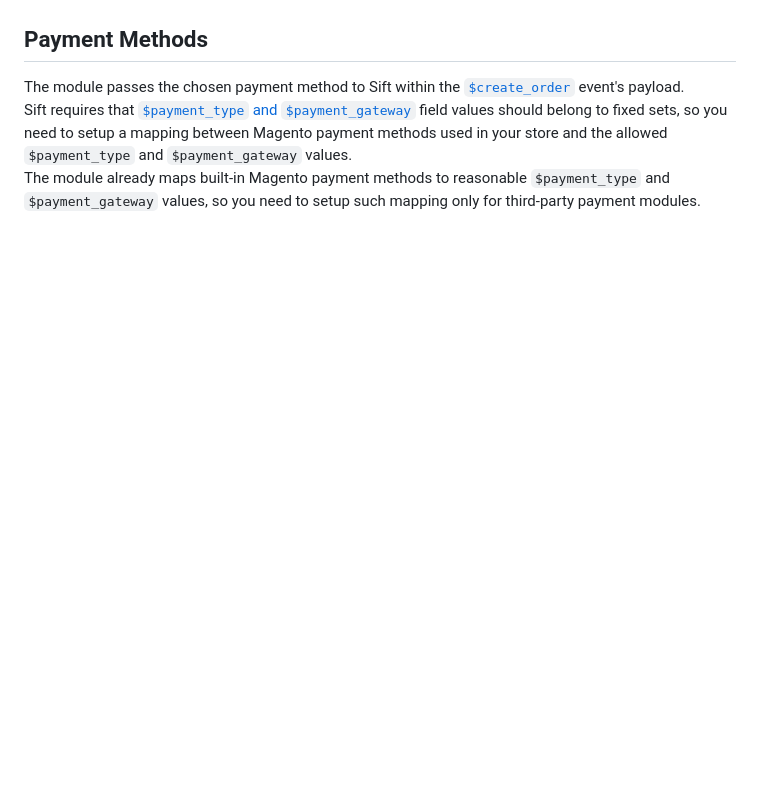
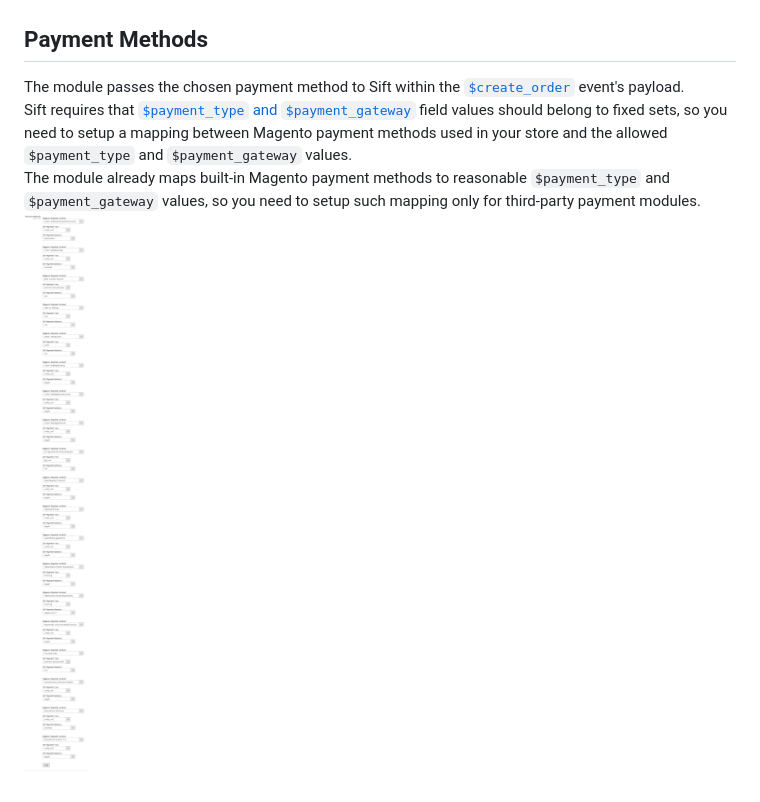
Before and after one commit to mage2pro/sift, a Markdown page: manual.md, the part around the change. GitHub-like rendering; pictures changed too: doc/payment-methods.png (added); blank space fills up the shorter version.

Commit message:
https://github.com/Friends-of-Commerce/Sift-PaymentProtect/issues/15

```diff
--- a/manual.md
+++ b/manual.md
@@ -38,3 +38,4 @@ You need 3 Sift credentials to setup the module:
 The module passes the chosen payment method to Sift within the [`$create_order`](https://sift.com/developers/docs/curl/events-api/reserved-events/create-order) event's payload.
 Sift requires that [`$payment_type` and `$payment_gateway`](https://sift.com/developers/docs/curl/events-api/complex-field-types/payment-method) field values should belong to fixed sets, so you need to setup a mapping between Magento payment methods used in your store and the allowed `$payment_type` and `$payment_gateway` values.
 The module already maps built-in Magento payment methods to reasonable `$payment_type` and `$payment_gateway` values, so you need to setup such mapping only for third-party payment modules.
+<img alt='Payment Methods' src='doc/payment-methods.png'/>
```
